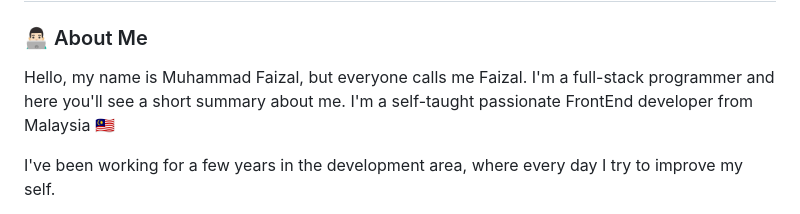
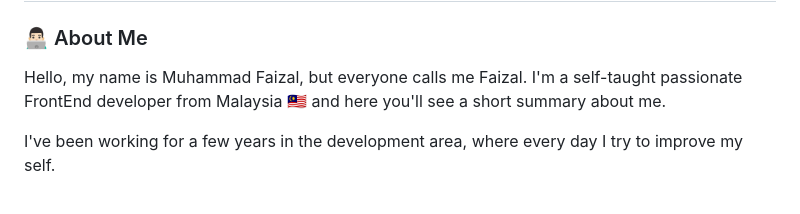
Before and after one commit to faizalayub/CareerMine, a Markdown page: README.md, the part around the change. Drawn GitHub-style.

Commit message:
adjust info

```diff
--- a/README.md
+++ b/README.md
@@ -1,7 +1,7 @@
 # Hello 👋
 
 ### 👨🏻‍💻 About Me
-Hello, my name is Muhammad Faizal, but everyone calls me Faizal. I'm a full-stack programmer and here you'll see a short summary about me. I'm a self-taught passionate FrontEnd developer from Malaysia 🇲🇾
+Hello, my name is Muhammad Faizal, but everyone calls me Faizal. I'm a self-taught passionate FrontEnd developer from Malaysia 🇲🇾 and here you'll see a short summary about me.
 
 I've been working for a few years in the development area, where every day I try to improve my self.
 
```
